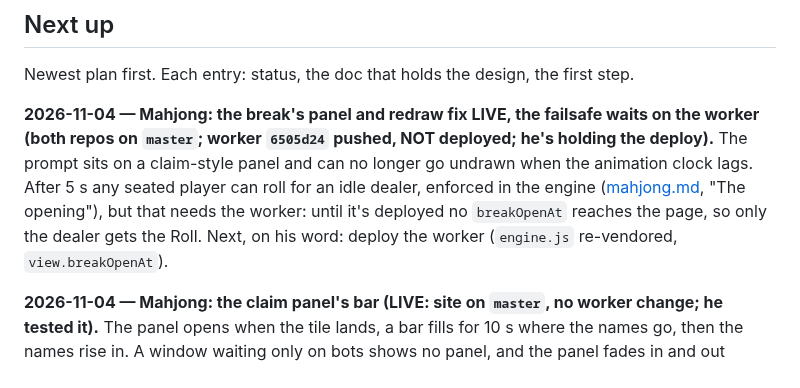
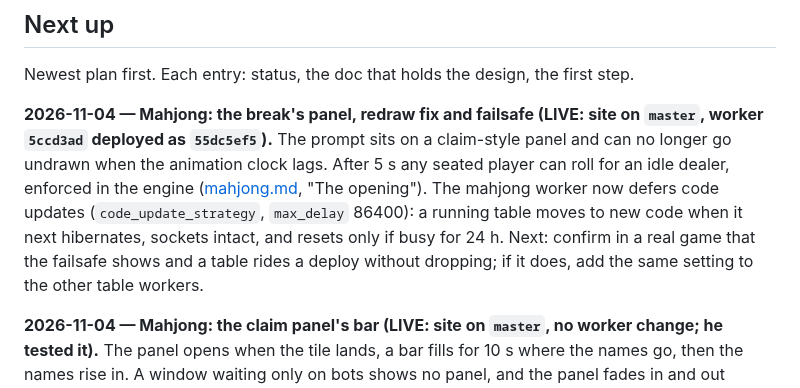
Before and after one commit to deets-137/DeetsSolutions, a Markdown page: docs/HANDOFF.md, the part around the change. GitHub-like rendering.

Commit message:
Handoff: the break's failsafe is live, tables defer code updates
Co-Authored-By: Claude Opus 5.5 <noreply@anthropic.com>

```diff
--- a/docs/HANDOFF.md
+++ b/docs/HANDOFF.md
@@ -69,13 +69,14 @@ npm run dev
 
 Newest plan first. Each entry: status, the doc that holds the design, the first step.
 
-**2026-11-04 — Mahjong: the break's panel and redraw fix LIVE, the failsafe waits on the worker
-(both repos on `master`; worker `6505d24` pushed, NOT deployed; he's holding the deploy).** The
-prompt sits on a claim-style panel and can no longer go undrawn when the animation clock lags.
-After 5 s any seated player can roll for an idle dealer, enforced in the engine
-([mahjong.md](mahjong.md), "The opening"), but that needs the worker: until it's deployed no
-`breakOpenAt` reaches the page, so only the dealer gets the Roll. Next, on his word: deploy the
-worker (`engine.js` re-vendored, `view.breakOpenAt`).
+**2026-11-04 — Mahjong: the break's panel, redraw fix and failsafe (LIVE: site on `master`, worker
+`5ccd3ad` deployed as `55dc5ef5`).** The prompt sits on a claim-style panel and can no longer go
+undrawn when the animation clock lags. After 5 s any seated player can roll for an idle dealer,
+enforced in the engine ([mahjong.md](mahjong.md), "The opening"). The mahjong worker now defers
+code updates (`code_update_strategy`, `max_delay` 86400): a running table moves to new code when
+it next hibernates, sockets intact, and resets only if busy for 24 h. Next: confirm in a real game
+that the failsafe shows and a table rides a deploy without dropping; if it does, add the same
+setting to the other table workers.
 
 **2026-11-04 — Mahjong: the claim panel's bar (LIVE: site on `master`, no worker change; he
 tested it).** The panel opens when the tile
```
